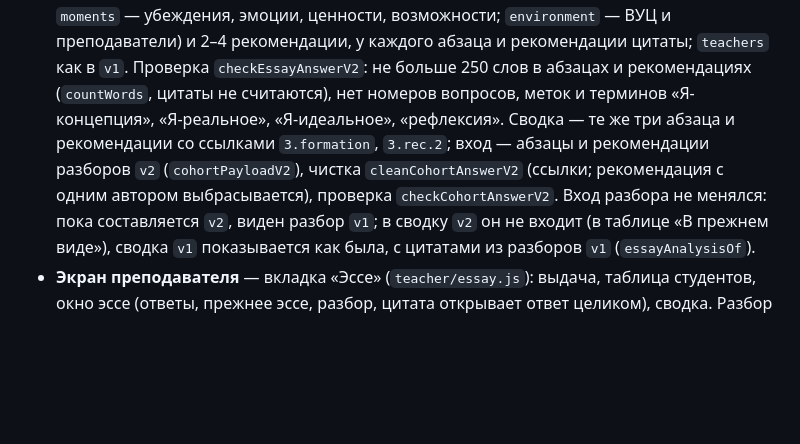
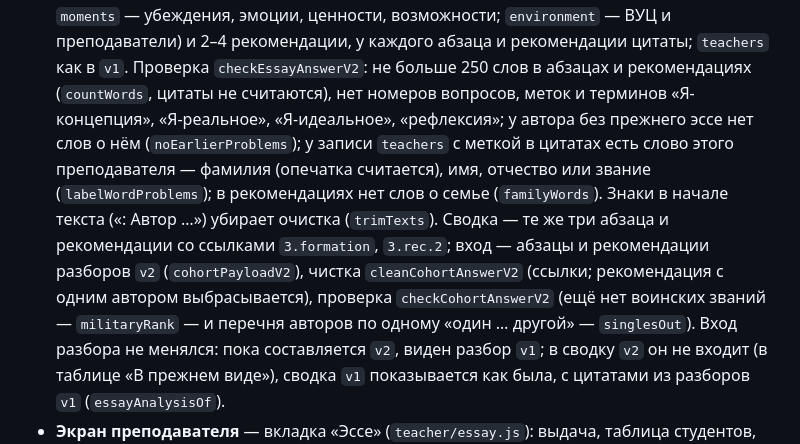
Before and after one commit to msrychagov/I-Concept, a Markdown page: README.md, the part around the change. Drawn GitHub-style; blank space fills up the shorter version.

Commit message:
[docs]: essay v2 checks

```diff
--- a/README.md
+++ b/README.md
@@ -339,9 +339,13 @@ docker compose up --build -d
   прежнего; `moments` — убеждения, эмоции, ценности, возможности; `environment` — ВУЦ и преподаватели) и 2–4
   рекомендации, у каждого абзаца и рекомендации цитаты; `teachers` как в `v1`. Проверка `checkEssayAnswerV2`: не больше
   250 слов в абзацах и рекомендациях (`countWords`, цитаты не считаются), нет номеров вопросов, меток и терминов
-  «Я-концепция», «Я-реальное», «Я-идеальное», «рефлексия». Сводка — те же три абзаца и рекомендации со ссылками
+  «Я-концепция», «Я-реальное», «Я-идеальное», «рефлексия»; у автора без прежнего эссе нет слов о нём
+  (`noEarlierProblems`); у записи `teachers` с меткой в цитатах есть слово этого преподавателя — фамилия (опечатка
+  считается), имя, отчество или звание (`labelWordProblems`); в рекомендациях нет слов о семье (`familyWords`). Знаки в
+  начале текста («: Автор …») убирает очистка (`trimTexts`). Сводка — те же три абзаца и рекомендации со ссылками
   `3.formation`, `3.rec.2`; вход — абзацы и рекомендации разборов `v2` (`cohortPayloadV2`), чистка
-  `cleanCohortAnswerV2` (ссылки; рекомендация с одним автором выбрасывается), проверка `checkCohortAnswerV2`. Вход
+  `cleanCohortAnswerV2` (ссылки; рекомендация с одним автором выбрасывается), проверка `checkCohortAnswerV2` (ещё нет
+  воинских званий — `militaryRank` — и перечня авторов по одному «один … другой» — `singlesOut`). Вход
   разбора не менялся: пока составляется `v2`, виден разбор `v1`; в сводку `v2` он не входит (в таблице «В прежнем
   виде»), сводка `v1` показывается как была, с цитатами из разборов `v1` (`essayAnalysisOf`).
 - **Экран преподавателя** — вкладка «Эссе» (`teacher/essay.js`): выдача, таблица студентов, окно эссе (ответы, прежнее
```
